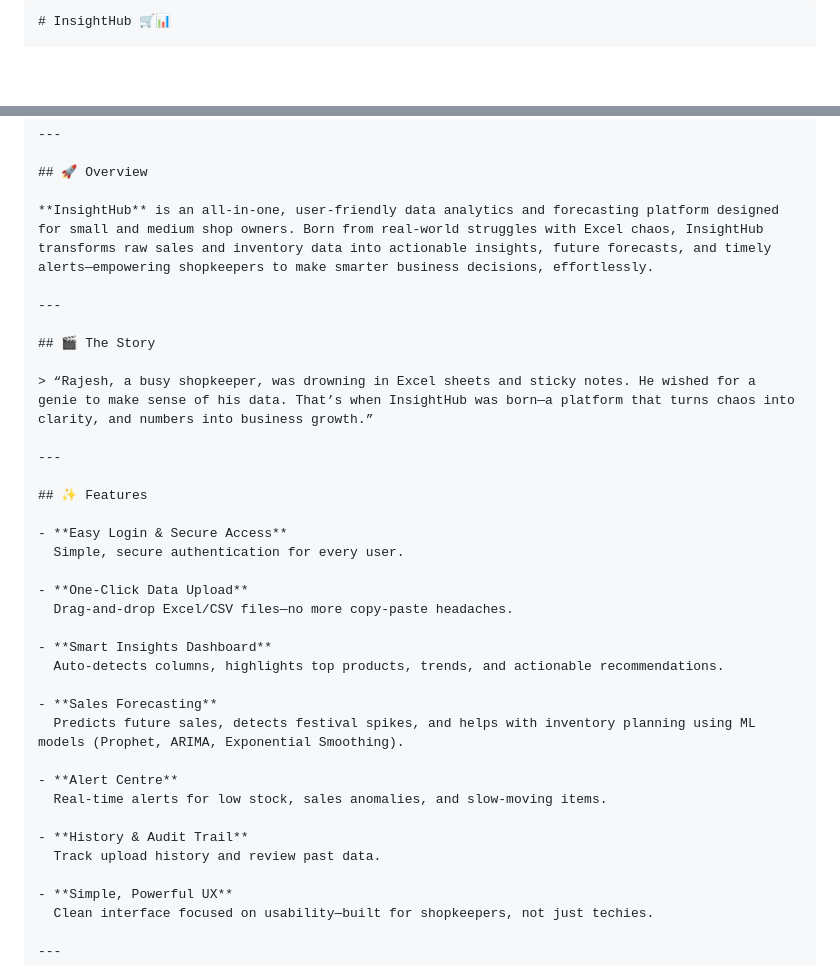
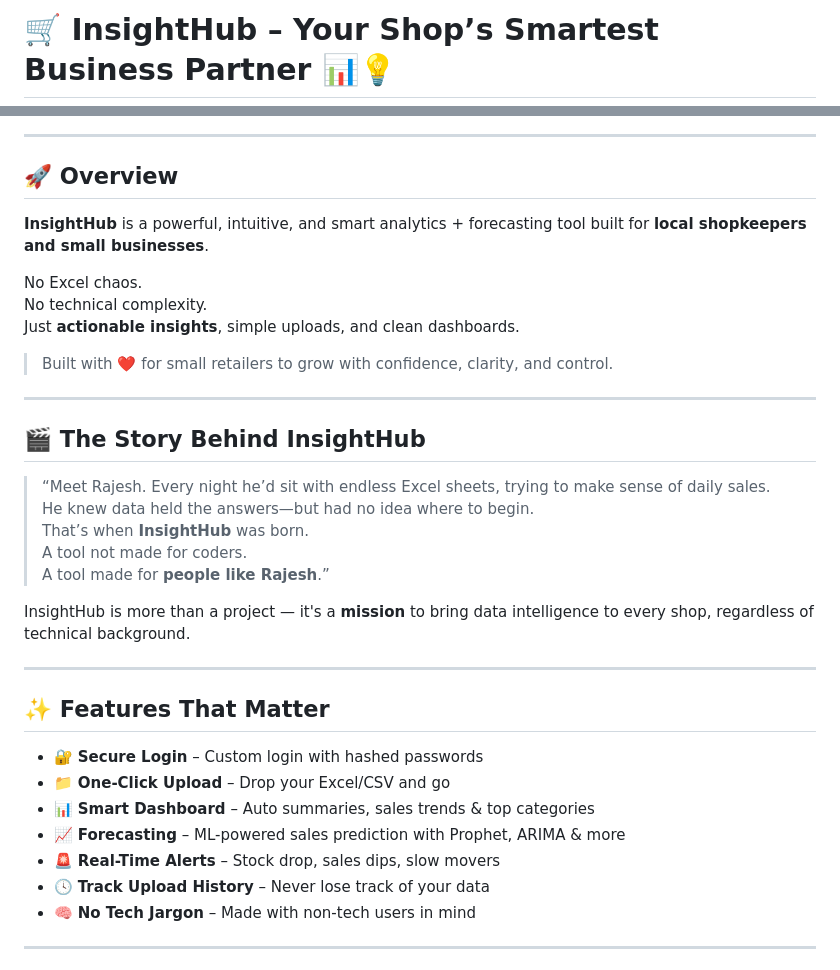
Before and after one commit to ayushmane247/InsightHub, a Markdown page: README.md, 2 parts joined by grey strips. GitHub-like rendering; blank space fills up the shorter version.

````diff
--- a/README.md
+++ b/README.md
@@ -1,3 +1,2 @@
-```markdown
-# InsightHub 🛒📊
+# 🛒 InsightHub – Your Shop’s Smartest Business Partner 📊💡
 
@@ -9,38 +13,37 @@
 
 ## 🚀 Overview
 
-**InsightHub** is an all-in-one, user-friendly data analytics and forecasting platform designed for small and medium shop owners. Born from real-world struggles with Excel chaos, InsightHub transforms raw sales and inventory data into actionable insights, future forecasts, and timely alerts—empowering shopkeepers to make smarter business decisions, effortlessly.
+**InsightHub** is a powerful, intuitive, and smart analytics + forecasting tool built for **local shopkeepers and small businesses**.
+
+No Excel chaos.
+No technical complexity.
+Just **actionable insights**, simple uploads, and clean dashboards.
+
+> Built with ❤️ for small retailers to grow with confidence, clarity, and control.
 
 ---
 
-## 🎬 The Story
+## 🎬 The Story Behind InsightHub
 
-> “Rajesh, a busy shopkeeper, was drowning in Excel sheets and sticky notes. He wished for a genie to make sense of his data. That’s when InsightHub was born—a platform that turns chaos into clarity, and numbers into business growth.”
+> “Meet Rajesh. Every night he’d sit with endless Excel sheets, trying to make sense of daily sales.
+> He knew data held the answers—but had no idea where to begin.
+> That’s when **InsightHub** was born.
+> A tool not made for coders.
+> A tool made for **people like Rajesh**.”
+
+InsightHub is more than a project — it's a **mission** to bring data intelligence to every shop, regardless of technical background.
 
 ---
 
-## ✨ Features
+## ✨ Features That Matter
 
-- **Easy Login & Secure Access**
-  Simple, secure authentication for every user.
-
-- **One-Click Data Upload**
-  Drag-and-drop Excel/CSV files—no more copy-paste headaches.
-
-- **Smart Insights Dashboard**
-  Auto-detects columns, highlights top products, trends, and actionable recommendations.
-
-- **Sales Forecasting**
-  Predicts future sales, detects festival spikes, and helps with inventory planning using ML models (Prophet, ARIMA, Exponential Smoothing).
-
-- **Alert Centre**
-  Real-time alerts for low stock, sales anomalies, and slow-moving items.
-
-- **History & Audit Trail**
-  Track upload history and review past data.
-
-- **Simple, Powerful UX**
-  Clean interface focused on usability—built for shopkeepers, not just techies.
+- 🔐 **Secure Login** – Custom login with hashed passwords
+- 📁 **One-Click Upload** – Drop your Excel/CSV and go
+- 📊 **Smart Dashboard** – Auto summaries, sales trends & top categories
+- 📈 **Forecasting** – ML-powered sales prediction with Prophet, ARIMA & more
+- 🚨 **Real-Time Alerts** – Stock drop, sales dips, slow movers
+- 🕓 **Track Upload History** – Never lose track of your data
+- 🧠 **No Tech Jargon** – Made with non-tech users in mind
 
 ---
 
````
Also changed, not shown: other parts of README.md (+63 -59 lines).
